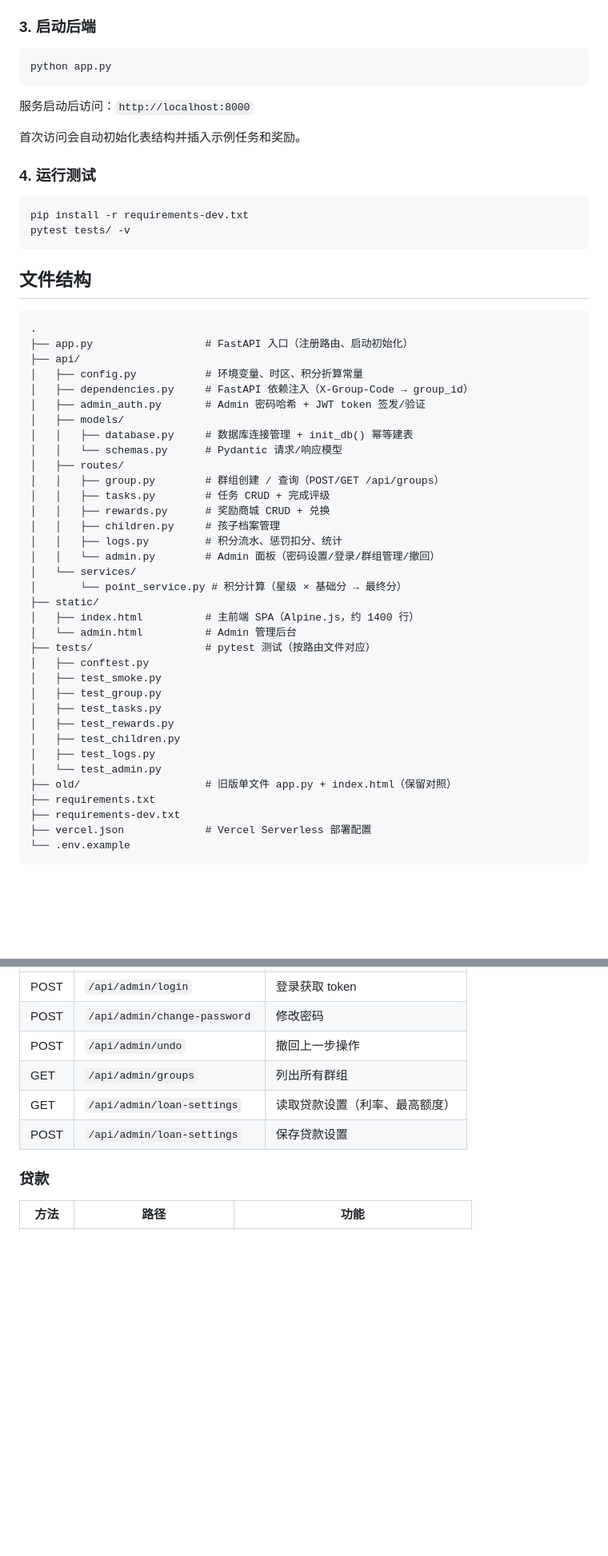
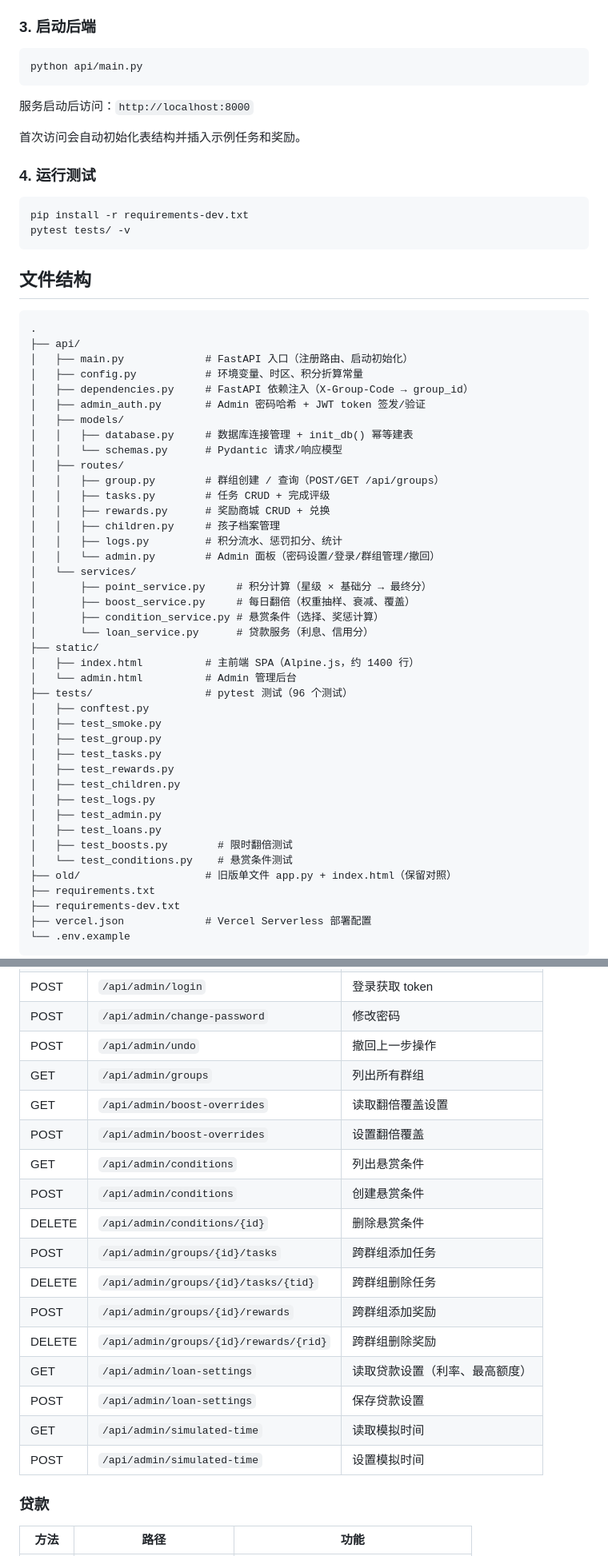
Before and after one commit to Chang-glow/kids_task, a Markdown page: README.md, 2 parts joined by grey strips. Shown at 80% size. GitHub-like rendering; blank space fills up the shorter version.

Commit message:
docs: 更新 README 反映新功能与文件结构

````diff
--- a/README.md
+++ b/README.md
@@ -34,7 +36,7 @@ cp .env.example .env
 ### 3. 启动后端
 
 ```bash
-python app.py
+python api/main.py
 ```
 
 服务启动后访问：`http://localhost:8000`
@@ -52,8 +54,8 @@ pytest tests/ -v
 
 ```
 .
-├── app.py                  # FastAPI 入口（注册路由、启动初始化）
 ├── api/
+│   ├── main.py             # FastAPI 入口（注册路由、启动初始化）
 │   ├── config.py           # 环境变量、时区、积分折算常量
 │   ├── dependencies.py     # FastAPI 依赖注入（X-Group-Code → group_id）
 │   ├── admin_auth.py       # Admin 密码哈希 + JWT token 签发/验证
@@ -68,11 +70,14 @@ pytest tests/ -v
 │   │   ├── logs.py         # 积分流水、惩罚扣分、统计
 │   │   └── admin.py        # Admin 面板（密码设置/登录/群组管理/撤回）
 │   └── services/
-│       └── point_service.py # 积分计算（星级 × 基础分 → 最终分）
+│       ├── point_service.py     # 积分计算（星级 × 基础分 → 最终分）
+│       ├── boost_service.py     # 每日翻倍（权重抽样、衰减、覆盖）
+│       ├── condition_service.py # 悬赏条件（选择、奖惩计算）
+│       └── loan_service.py      # 贷款服务（利息、信用分）
 ├── static/
 │   ├── index.html          # 主前端 SPA（Alpine.js，约 1400 行）
 │   └── admin.html          # Admin 管理后台
-├── tests/                  # pytest 测试（按路由文件对应）
+├── tests/                  # pytest 测试（96 个测试）
 │   ├── conftest.py
 │   ├── test_smoke.py
 │   ├── test_group.py
@@ -80,7 +85,10 @@ pytest tests/ -v
 │   ├── test_rewards.py
 │   ├── test_children.py
 │   ├── test_logs.py
-│   └── test_admin.py
+│   ├── test_admin.py
+│   ├── test_loans.py
+│   ├── test_boosts.py        # 限时翻倍测试
+│   └── test_conditions.py    # 悬赏条件测试
 ├── old/                    # 旧版单文件 app.py + index.html（保留对照）
 ├── requirements.txt
 ├── requirements-dev.txt
@@ -151,8 +169,19 @@ pytest tests/ -v
 | POST | `/api/admin/change-password` | 修改密码 |
 | POST | `/api/admin/undo` | 撤回上一步操作 |
 | GET | `/api/admin/groups` | 列出所有群组 |
+| GET | `/api/admin/boost-overrides` | 读取翻倍覆盖设置 |
+| POST | `/api/admin/boost-overrides` | 设置翻倍覆盖 |
+| GET | `/api/admin/conditions` | 列出悬赏条件 |
+| POST | `/api/admin/conditions` | 创建悬赏条件 |
+| DELETE | `/api/admin/conditions/{id}` | 删除悬赏条件 |
+| POST | `/api/admin/groups/{id}/tasks` | 跨群组添加任务 |
+| DELETE | `/api/admin/groups/{id}/tasks/{tid}` | 跨群组删除任务 |
+| POST | `/api/admin/groups/{id}/rewards` | 跨群组添加奖励 |
+| DELETE | `/api/admin/groups/{id}/rewards/{rid}` | 跨群组删除奖励 |
 | GET | `/api/admin/loan-settings` | 读取贷款设置（利率、最高额度） |
 | POST | `/api/admin/loan-settings` | 保存贷款设置 |
+| GET | `/api/admin/simulated-time` | 读取模拟时间 |
+| POST | `/api/admin/simulated-time` | 设置模拟时间 |
 
 ### 贷款
 
````
Also changed, not shown: other parts of README.md (+12 -0 lines).
